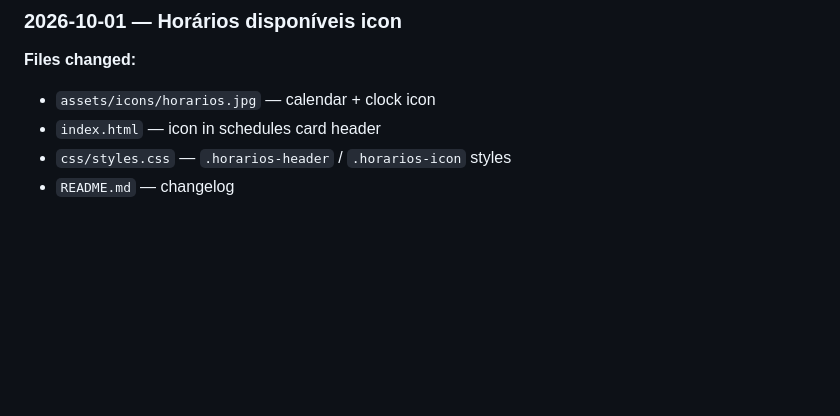
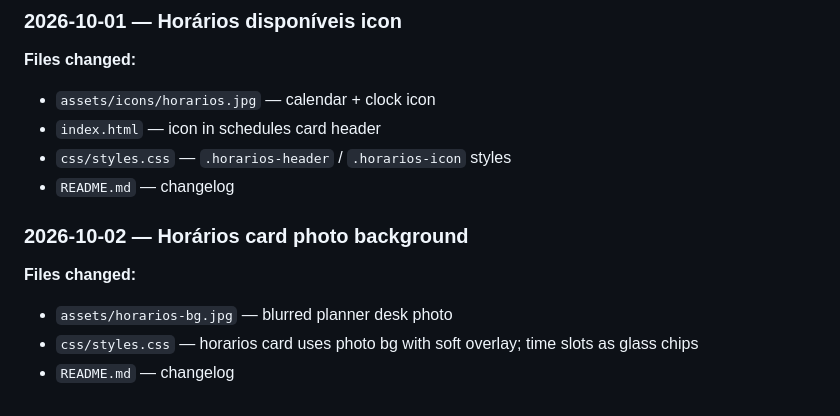
Before and after one commit to Workersdevao2/Academiasemente, a Markdown page: academia-semente-website/README.md, the part around the change. Drawn GitHub-style; blank space fills up the shorter version.

```diff
--- a/academia-semente-website/README.md
+++ b/academia-semente-website/README.md
@@ -166,3 +166,9 @@ The site hero keeps the original solid brand green; only the man is overlaid.
 - `index.html` — icon in schedules card header
 - `css/styles.css` — `.horarios-header` / `.horarios-icon` styles
 - `README.md` — changelog
+
+### 2026-10-02 — Horários card photo background
+**Files changed:**
+- `assets/horarios-bg.jpg` — blurred planner desk photo
+- `css/styles.css` — horarios card uses photo bg with soft overlay; time slots as glass chips
+- `README.md` — changelog
```
